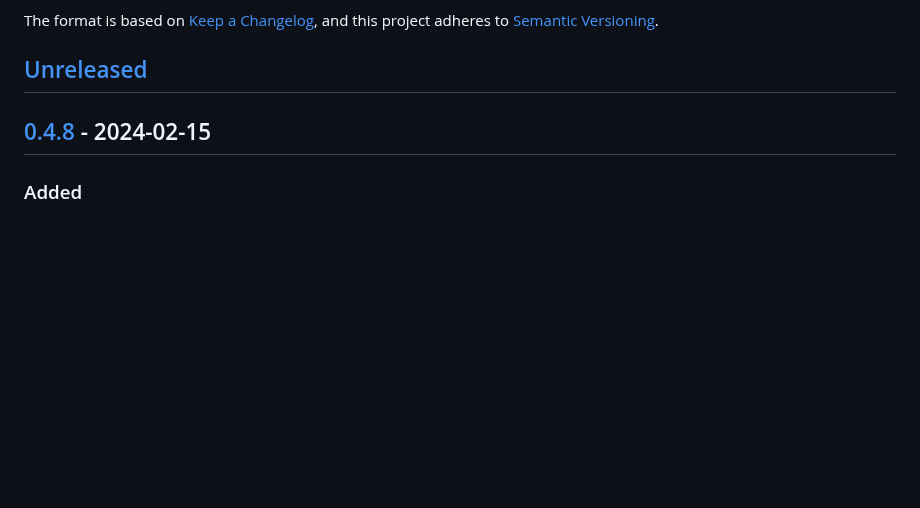
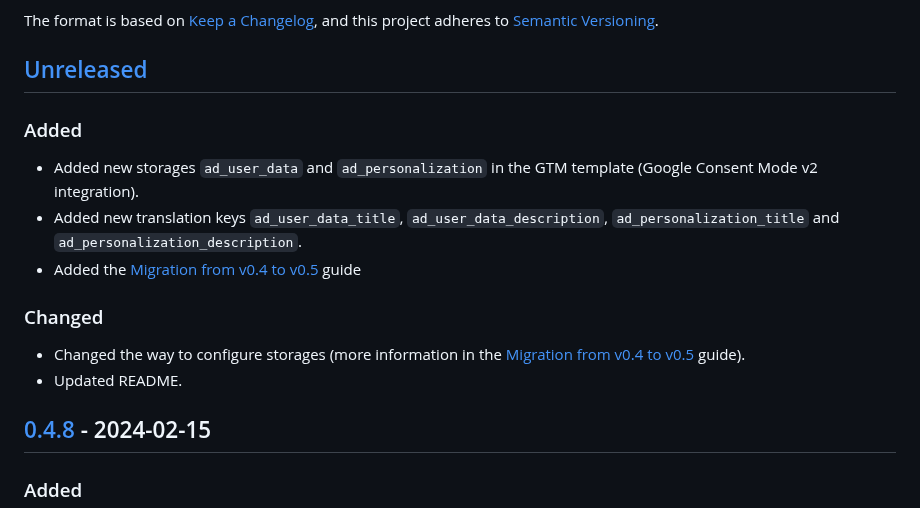
Before and after one commit to 68publishers/cookie-consent, a Markdown page: CHANGELOG.md, the part around the change. Drawn GitHub-style; blank space fills up the shorter version.

Commit message:
Updated CHANGELOG

```diff
--- a/CHANGELOG.md
+++ b/CHANGELOG.md
@@ -6,6 +6,17 @@ The format is based on [Keep a Changelog](https://keepachangelog.com/en/1.0.0/),
 and this project adheres to [Semantic Versioning](https://semver.org/spec/v2.0.0.html).
 
 ## [Unreleased]
+
+### Added
+
+- Added new storages `ad_user_data` and `ad_personalization` in the GTM template (Google Consent Mode v2 integration).
+- Added new translation keys `ad_user_data_title`, `ad_user_data_description`, `ad_personalization_title` and `ad_personalization_description`.
+- Added the [Migration from v0.4 to v0.5](docs/migration-from-0.4-to-0.5.md) guide
+
+### Changed
+
+- Changed the way to configure storages (more information in the [Migration from v0.4 to v0.5](docs/migration-from-0.4-to-0.5.md) guide).
+- Updated README.
 
 ## [0.4.8] - 2024-02-15
 
```
